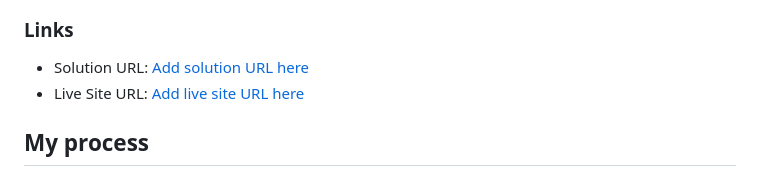
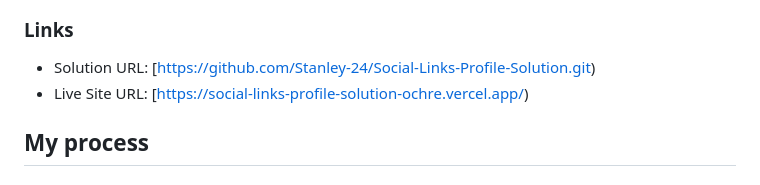
Before and after one commit to Stanley-24/Social-Links-Profile-Solution, a Markdown page: README.md, the part around the change. Rendered like a GitHub page.

Commit message:
Update README.md
Added the project live URL and solution URL into Readme.md

```diff
--- a/README.md
+++ b/README.md
@@ -32,8 +32,8 @@ Users should be able to:
 
 ### Links
 
-- Solution URL: [Add solution URL here](https://your-solution-url.com)
-- Live Site URL: [Add live site URL here](https://your-live-site-url.com)
+- Solution URL: [https://github.com/Stanley-24/Social-Links-Profile-Solution.git)
+- Live Site URL: [https://social-links-profile-solution-ochre.vercel.app/)
 
 ## My process
 
```
